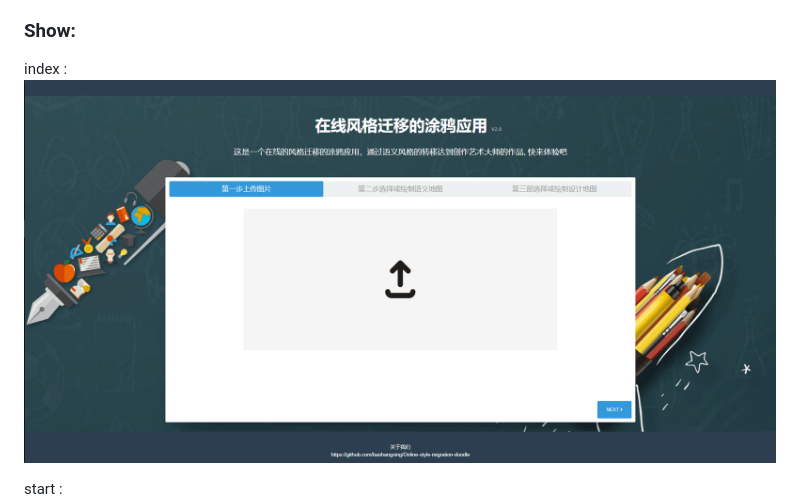
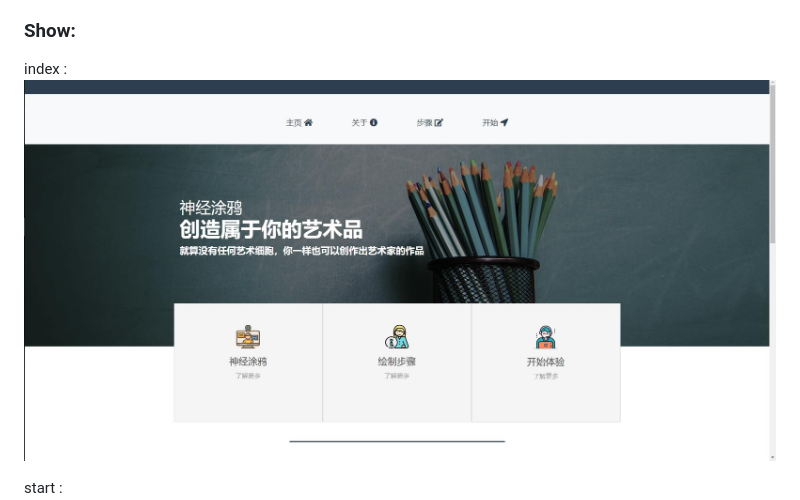
Before and after one commit to baohangxing/Online-style-migration-doodle, a Markdown page: README.md, the part around the change. Rendered like a GitHub page; pictures changed too: etc/index.jpg (added), etc/index.png (deleted).

Commit message:
最终版本

```diff
--- a/README.md
+++ b/README.md
@@ -10,7 +10,7 @@ Workflows for the Next Generation of Artists)](https://nucl.ai/blog/neural-doodl
 
 ### Show:
 index :
-![](etc/index.png)
+![](etc/index.jpg)
 
 start :
 ![](etc/start.png)
```
